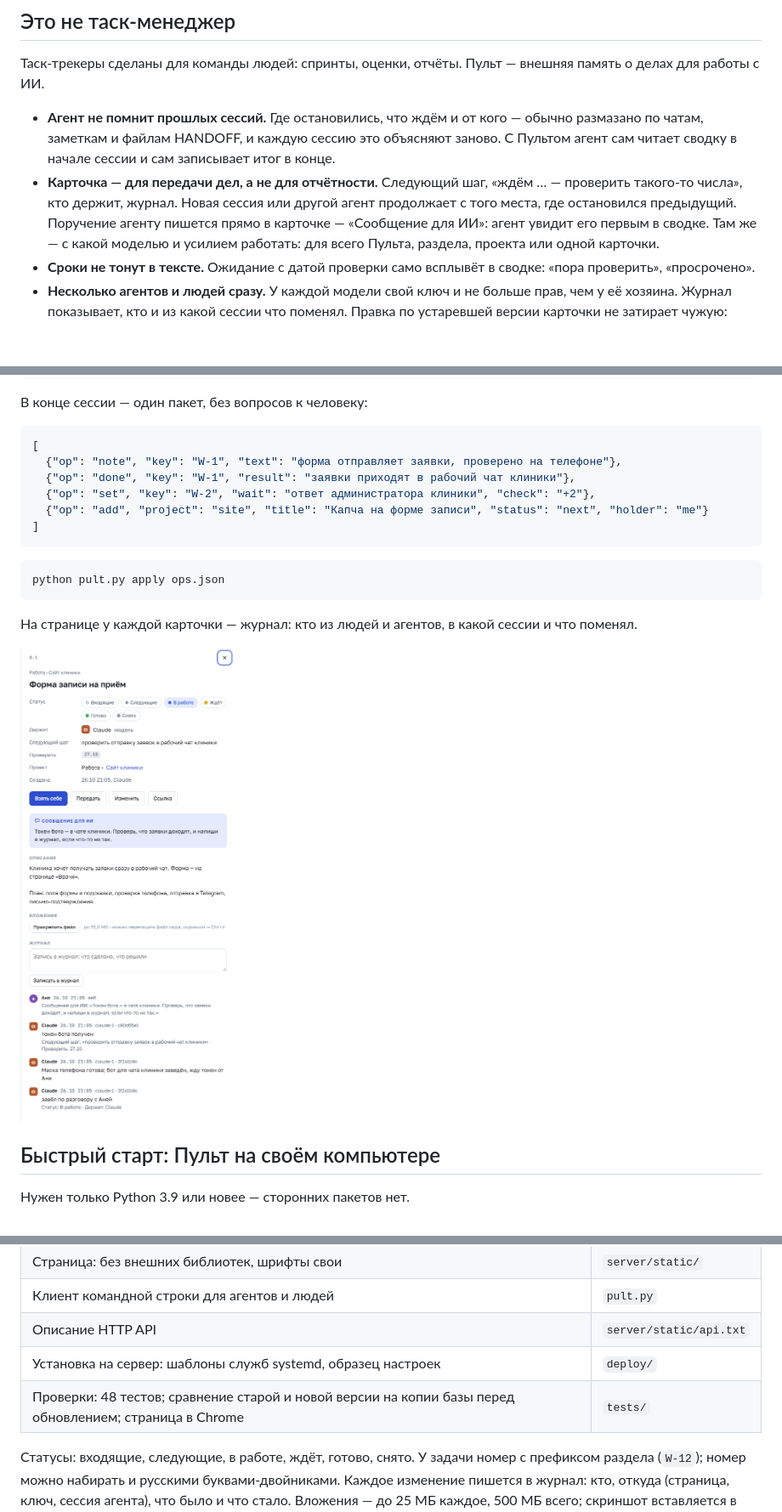
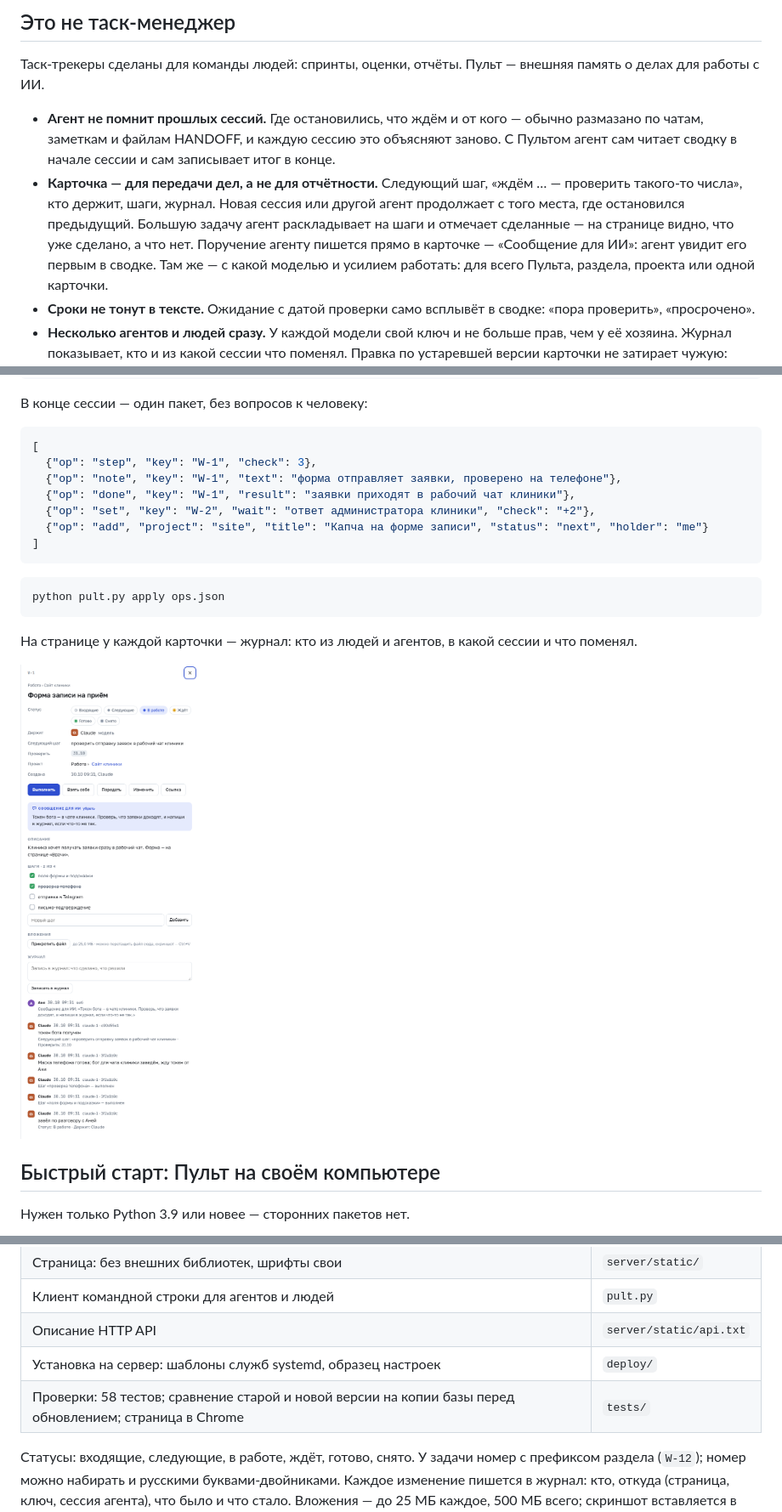
Before and after one commit to ArtYudin89/pult, a Markdown page: README.md, 3 parts joined by grey strips. Shown at 85% size. Drawn GitHub-style; pictures changed too: docs/img/card.png; blank space fills up the shorter version.

````diff
--- a/README.md
+++ b/README.md
@@ -19,8 +19,9 @@ SQLite, no dependencies. The interface and the docs are in Russian.*
   заметкам и файлам HANDOFF, и каждую сессию это объясняют заново. С Пультом агент сам читает сводку в
   начале сессии и сам записывает итог в конце.
 - **Карточка — для передачи дел, а не для отчётности.** Следующий шаг, «ждём … — проверить такого-то
-  числа», кто держит, журнал. Новая сессия или другой агент продолжает с того места, где остановился
-  предыдущий. Поручение агенту пишется прямо в карточке — «Сообщение для ИИ»: агент увидит его первым в
+  числа», кто держит, шаги, журнал. Новая сессия или другой агент продолжает с того места, где остановился
+  предыдущий. Большую задачу агент раскладывает на шаги и отмечает сделанные — на странице видно, что уже
+  сделано, а что нет. Поручение агенту пишется прямо в карточке — «Сообщение для ИИ»: агент увидит его первым в
   сводке. Там же — с какой моделью и усилием работать: для всего Пульта, раздела, проекта или одной карточки.
 - **Сроки не тонут в тексте.** Ожидание с датой проверки само всплывёт в сводке: «пора проверить»,
   «просрочено».
@@ -54,6 +55,7 @@ SQLite, no dependencies. The interface and the docs are in Russian.*
 
 ```json
 [
+  {"op": "step", "key": "W-1", "check": 3},
   {"op": "note", "key": "W-1", "text": "форма отправляет заявки, проверено на телефоне"},
   {"op": "done", "key": "W-1", "result": "заявки приходят в рабочий чат клиники"},
   {"op": "set", "key": "W-2", "wait": "ответ администратора клиники", "check": "+2"},
@@ -176,7 +178,7 @@ python pult_runner.py run              # или вручную
 | Клиент командной строки для агентов и людей | `pult.py` |
 | Описание HTTP API | `server/static/api.txt` |
 | Установка на сервер: шаблоны служб systemd, образец настроек | `deploy/` |
-| Проверки: 48 тестов; сравнение старой и новой версии на копии базы перед обновлением; страница в Chrome | `tests/` |
+| Проверки: 58 тестов; сравнение старой и новой версии на копии базы перед обновлением; страница в Chrome | `tests/` |
 
 Статусы: входящие, следующие, в работе, ждёт, готово, снято. У задачи номер с префиксом раздела (`W-12`);
 номер можно набирать и русскими буквами-двойниками. Каждое изменение пишется в журнал: кто, откуда
````
Also changed, not shown: other parts of README.md (+1 -1 lines), docs/for-ai.md (+13 -5 lines), docs/install.md (+6 -0 lines), docs/img/board.png, 9 other files.
